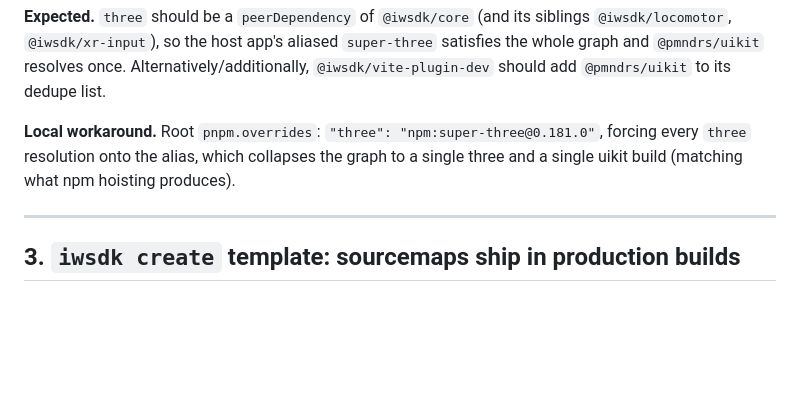
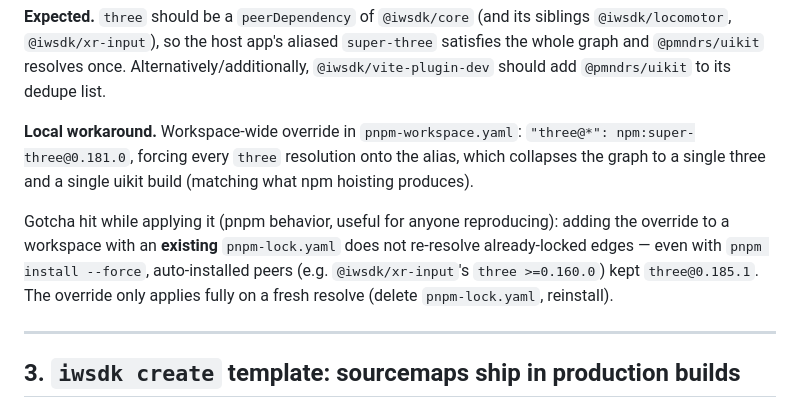
Before and after one commit to malewis5/meta-xr, a Markdown page: friction.md, the part around the change. Drawn GitHub-style; blank space fills up the shorter version.

Commit message:
docs(friction): record actual override location and pnpm re-resolution gotcha
The three-instance workaround landed in pnpm-workspace.yaml (pnpm 10's
settings location) rather than root pnpm.overrides, and applying an override
to an existing lockfile does not re-resolve locked edges even with --force —
only a fresh resolve applies it. Recorded so the repro steps in issue #2 are
accurate.

Co-Authored-By: Claude Fable 5 <noreply@anthropic.com>

```diff
--- a/friction.md
+++ b/friction.md
@@ -86,9 +86,17 @@ siblings `@iwsdk/locomotor`, `@iwsdk/xr-input`), so the host app's aliased
 Alternatively/additionally, `@iwsdk/vite-plugin-dev` should add `@pmndrs/uikit`
 to its dedupe list.
 
-**Local workaround.** Root `pnpm.overrides`: `"three": "npm:super-three@0.181.0"`,
-forcing every `three` resolution onto the alias, which collapses the graph to a
-single three and a single uikit build (matching what npm hoisting produces).
+**Local workaround.** Workspace-wide override in `pnpm-workspace.yaml`:
+`"three@*": npm:super-three@0.181.0`, forcing every `three` resolution onto the
+alias, which collapses the graph to a single three and a single uikit build
+(matching what npm hoisting produces).
+
+Gotcha hit while applying it (pnpm behavior, useful for anyone reproducing):
+adding the override to a workspace with an **existing** `pnpm-lock.yaml` does
+not re-resolve already-locked edges — even with `pnpm install --force`,
+auto-installed peers (e.g. `@iwsdk/xr-input`'s `three >=0.160.0`) kept
+`three@0.185.1`. The override only applies fully on a fresh resolve
+(delete `pnpm-lock.yaml`, reinstall).
 
 ---
 
```
